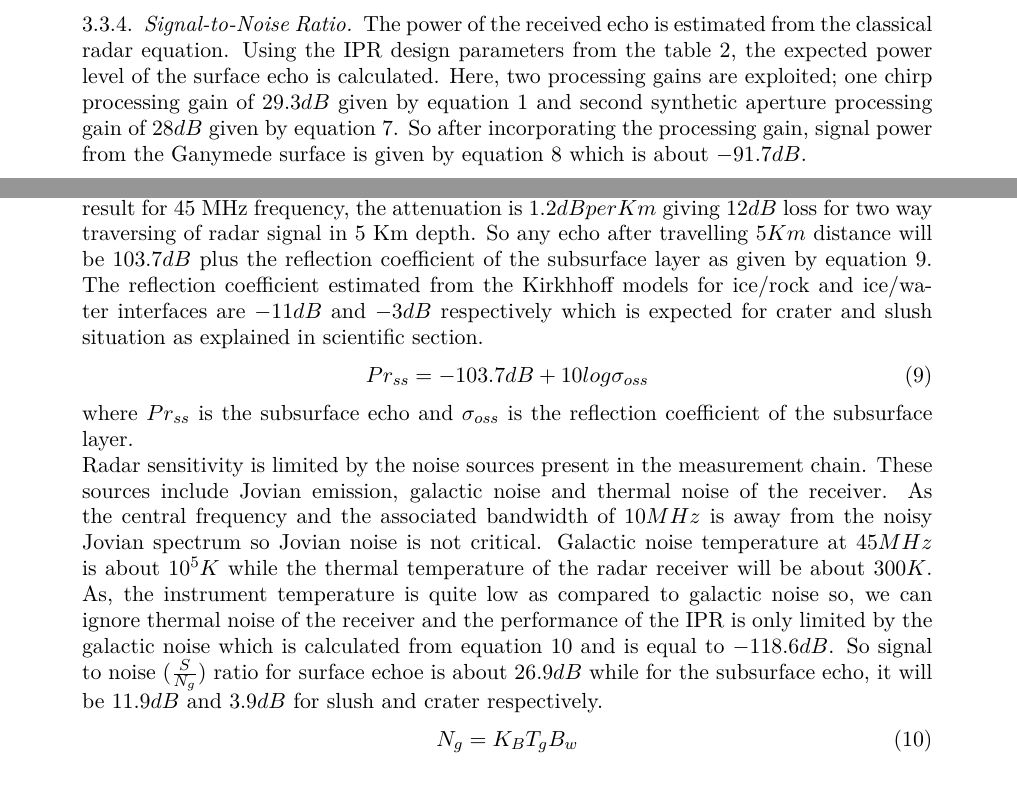
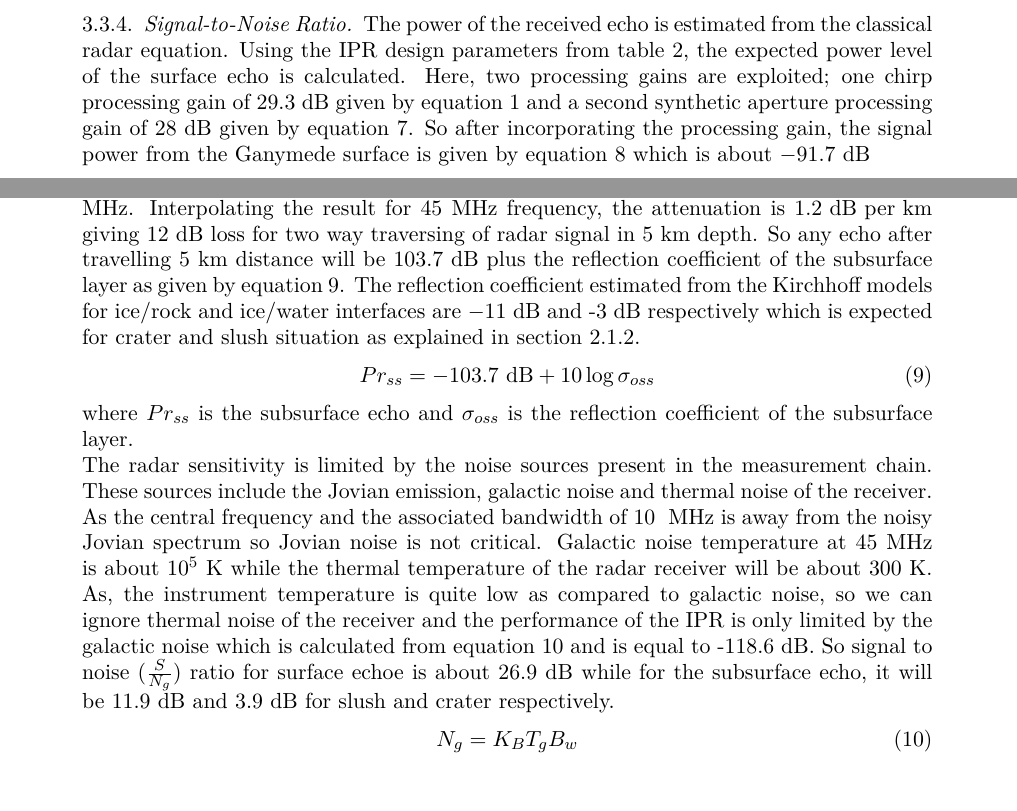
Before and after one commit to thesummer/si-project, a LaTeX paper (Report/SI_project_proposal.tex, which reads Report/Instrument_design.tex): two parts of pages 13 and 14 of 19, joined at a grey line, cut so that both start at the same text. Compiled offline with pdfLaTeX.

Commit message:
Read until 3.3.5

```diff
--- a/Report/Instrument_design.tex
+++ b/Report/Instrument_design.tex
@@ -117,7 +117,7 @@ N = T_{i,eff}PRF
 %
 \subsubsection{Signal-to-Noise Ratio}
 
-The power of the received echo is estimated from the classical radar equation. Using the \ac{IPR} design parameters from the table \ref{tab:parameter}, the expected power level of the surface echo is calculated. Here, two processing gains are exploited; one chirp processing gain of $29.3 dB$ given by equation \ref{eq:chirp gain} and second synthetic aperture processing gain of $28 dB$ given by equation \ref{eq:Number_pulses}. So after incorporating the processing gain, signal power from the Ganymede surface is given by equation \ref{eq:radar_basic} which is about $-91.7 dB$.
+The power of the received echo is estimated from the classical radar equation. Using the \ac{IPR} design parameters from table \ref{tab:parameter}, the expected power level of the surface echo is calculated. Here, two processing gains are exploited; one chirp processing gain of $29.3$~dB given by equation \ref{eq:chirp gain} and a second synthetic aperture processing gain of $28$~dB given by equation \ref{eq:Number_pulses}. So after incorporating the processing gain, the signal power from the Ganymede surface is given by equation \ref{eq:radar_basic} which is about $-91.7$~dB
 
 \begin{equation}
 Pr_{s} = \dfrac{P_{t}\lambda^{2}G^{2}(\frac{D_{pl}}{2})^{2}\sigma_{o}}{(4\pi)^{3}h^{4}}
@@ -128,12 +128,12 @@ where $P_{t}$ is the transmitted power, $Pr_{s}$ is the surface echo strength $\
 %
-Then signal attenuation inside ice is estimated. Loss tangent from which the dielectric absorption is calculated depends upon the electromagnetic wave frequency and the temperature of the ice \cite{MIMOSA}. Assuming Ganymede surface temperature of 120 K and a slow linear increasing with depth of about 10 K within the first 5-km depth, \cite{Gany_SRS} calculated the attenuation of the radar signal for 20 MHz and 50 MHz. Interpolating the result for 45 MHz frequency, the attenuation is $1.2 dB per Km$ giving $12 dB$ loss for two way traversing of radar signal in 5 Km depth. So any echo after travelling $5 Km $ distance will be $103.7 dB$ plus the reflection coefficient of the subsurface layer as given by equation \ref{eq:signal_strength}. The reflection coefficient estimated from the Kirkhhoff models for ice/rock and ice/water interfaces are $-11 dB$ and $-3 dB$ respectively which is expected for  crater and slush situation as explained in scientific section.
+Then the signal attenuation inside ice is estimated. The loss tangent from which the dielectric absorption is calculated depends upon the electromagnetic wave frequency and the temperature of the ice \cite{MIMOSA}. Assuming Ganymede's surface temperature to be 120 K and a slow linear increasing with depth of about 10 K within the first 5-km depth\cite{Gany_SRS}, the calculated attenuation of the radar signal for 20 MHz and 50 MHz. Interpolating the result for 45 MHz frequency, the attenuation is $1.2 \mathrm{~dB~per~km}$ giving $12$~dB loss for two way traversing of radar signal in 5~km depth. So any echo after travelling 5~km distance will be $103.7$~dB plus the reflection coefficient of the subsurface layer as given by equation \ref{eq:signal_strength}. The reflection coefficient estimated from the Kirchhoff models for ice/rock and ice/water interfaces are $-11$~dB and -3~dB respectively which is expected for  crater and slush situation as explained in section \ref{sub:volcanism}.
 %
 \begin{equation}
-Pr_{ss} = -103.7 dB + 10 log \sigma_{oss}
+Pr_{ss} = -103.7 \mathrm{~dB} + 10 \log \sigma_{oss}
 \label{eq:signal_strength}
 \end{equation}
 where $Pr_{ss}$ is the subsurface echo and $\sigma_{oss}$ is the reflection coefficient of the subsurface layer.\\
-Radar sensitivity is limited by the noise sources present in the measurement chain. These sources include Jovian emission, galactic noise and thermal noise of the receiver.  As the central frequency and the associated bandwidth of $10 MHz$ is away from the noisy Jovian spectrum so Jovian noise is not critical. Galactic noise temperature at $45 MHz$ is about $10^{5}K$ while the thermal temperature of the radar receiver will be about  $300 K$. As, the instrument temperature is quite low as compared to galactic noise so, we can ignore thermal noise of the receiver and the performance of the \ac{IPR} is only limited by the galactic noise which is calculated from equation \ref{eq:galactic_noise} and is equal to $-118.6 dB$. So signal to noise ($\frac{S}{N_{g}}$) ratio for surface echoe is about $26.9 dB$ while for the subsurface echo, it will be $11.9 dB$ and $3.9 dB$ for slush and crater respectively.
+The radar sensitivity is limited by the noise sources present in the measurement chain. These sources include the Jovian emission, galactic noise and thermal noise of the receiver.  As the central frequency and the associated bandwidth of 10~ MHz is away from the noisy Jovian spectrum so Jovian noise is not critical. Galactic noise temperature at 45~MHz is about $10^{5}$~K while the thermal temperature of the radar receiver will be about  300~K. As, the instrument temperature is quite low as compared to galactic noise, so we can ignore thermal noise of the receiver and the performance of the \ac{IPR} is only limited by the galactic noise which is calculated from equation \ref{eq:galactic_noise} and is equal to -118.6~dB. So signal to noise ($\frac{S}{N_{g}}$) ratio for surface echoe is about 26.9~dB while for the subsurface echo, it will be 11.9~dB and 3.9~dB for slush and crater respectively.
 \begin{equation}
 N_{g} = K_{B}T_{g}B_{w}
 \label{eq:galactic_noise}
```
Also changed, not shown: Report/Instrument_design.tex (4 more changed lines).
